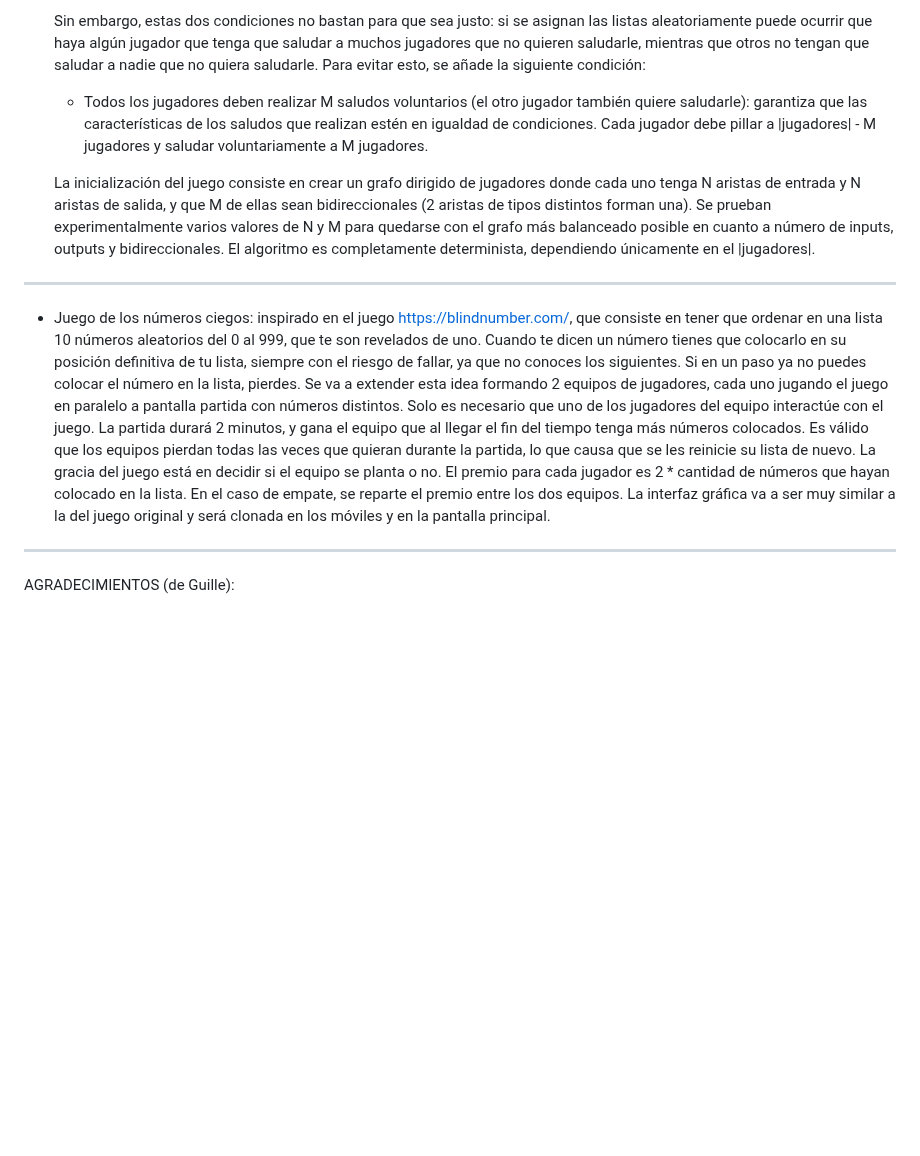
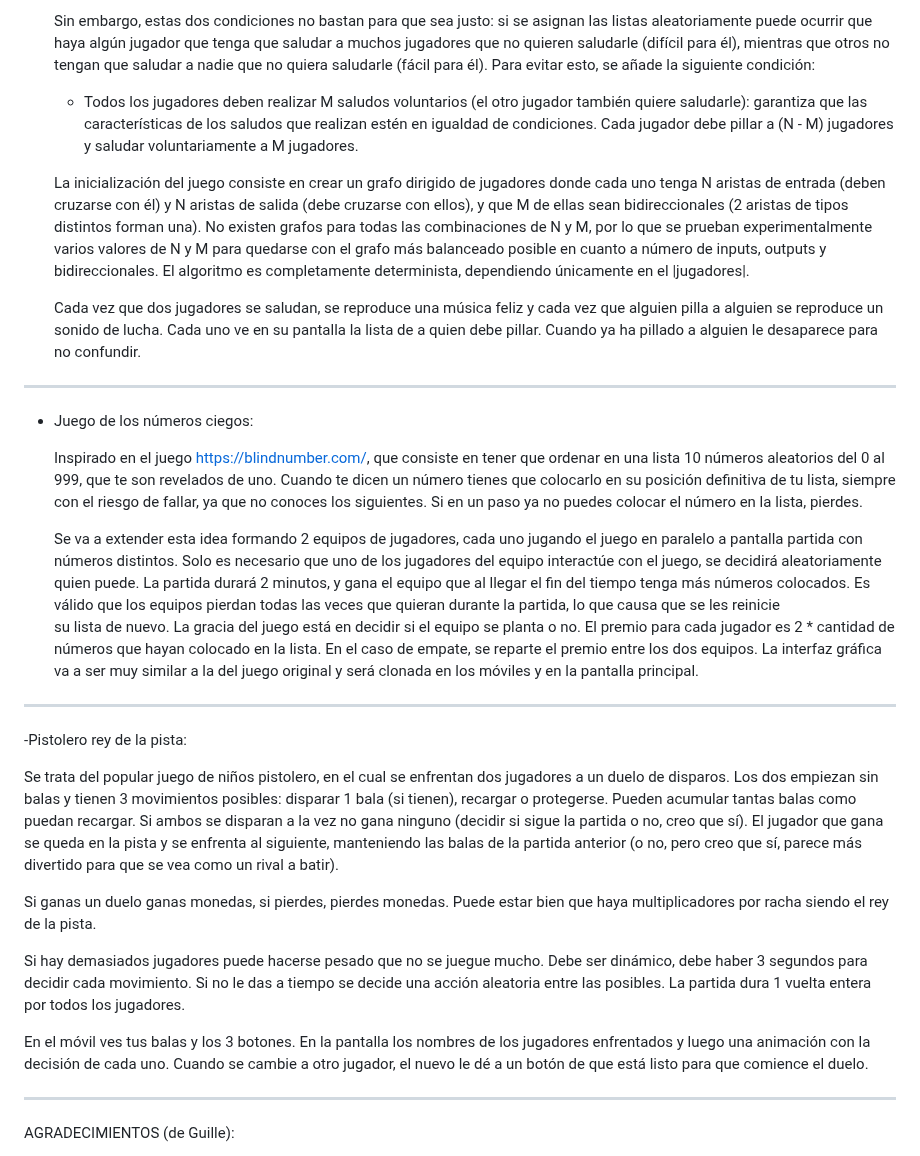
Before and after one commit to SrGuille/Servidor-de-juegos, a Markdown page: README.md, the part around one of its changes. GitHub-like rendering; blank space fills up the shorter version.

```diff
--- a/README.md
+++ b/README.md
@@ -49,14 +64,31 @@ El año que viene estarán disponibles:
   - Cada jugador aparece en la lista de otros N jugadores: garantiza que todos tengan el mismo número de tareas de ser buscados.
 
-  Sin embargo, estas dos condiciones no bastan para que sea justo: si se asignan las listas aleatoriamente puede ocurrir que haya algún jugador que tenga que saludar a muchos jugadores que no quieren saludarle, mientras que otros no tengan que saludar a nadie que no quiera saludarle. Para evitar esto, se añade la siguiente condición:
-  - Todos los jugadores deben realizar M saludos voluntarios (el otro jugador también quiere saludarle): garantiza que las características de los saludos que realizan estén en igualdad de condiciones. Cada jugador debe pillar a |jugadores| - M jugadores y saludar voluntariamente a M jugadores.
+  Sin embargo, estas dos condiciones no bastan para que sea justo: si se asignan las listas aleatoriamente puede ocurrir que haya algún jugador que tenga que saludar a muchos jugadores que no quieren saludarle (difícil para él), mientras que otros no tengan que saludar a nadie que no quiera saludarle (fácil para él). Para evitar esto, se añade la siguiente condición:
+  - Todos los jugadores deben realizar M saludos voluntarios (el otro jugador también quiere saludarle): garantiza que las características de los saludos que realizan estén en igualdad de condiciones. Cada jugador debe pillar a (N - M) jugadores y saludar voluntariamente a M jugadores.
 
-  La inicialización del juego consiste en crear un grafo dirigido de jugadores donde cada uno tenga N aristas de entrada y N aristas de salida, y que M de ellas sean bidireccionales (2 aristas de tipos distintos forman una). Se prueban experimentalmente varios valores de N y M para quedarse con el grafo más balanceado posible en cuanto a número de inputs, outputs y bidireccionales. El algoritmo es completamente determinista, dependiendo únicamente en el |jugadores|.
+  La inicialización del juego consiste en crear un grafo dirigido de jugadores donde cada uno tenga N aristas de entrada (deben cruzarse con él) y N aristas de salida (debe cruzarse con ellos), y que M de ellas sean bidireccionales (2 aristas de tipos distintos forman una). No existen grafos para todas las combinaciones de N y M, por lo que se prueban experimentalmente varios valores de N y M para quedarse con el grafo más balanceado posible en cuanto a número de inputs, outputs y bidireccionales. El algoritmo es completamente determinista, dependiendo únicamente en el |jugadores|.
+
+  Cada vez que dos jugadores se saludan, se reproduce una música feliz y cada vez que alguien pilla a alguien se reproduce un sonido de lucha. Cada uno ve en su pantalla la lista de a quien debe pillar. Cuando ya ha pillado a alguien le desaparece para no confundir.
 
 --------------------------------------------------------------------------------------------------------------------------------------------------------------------
 
-- Juego de los números ciegos: inspirado en el juego https://blindnumber.com/, que consiste en tener que ordenar en una lista 10 números aleatorios del 0 al 999, que te son revelados de uno. Cuando te dicen un número tienes que colocarlo en su posición definitiva de tu lista, siempre con el riesgo de fallar, ya que no conoces los siguientes. Si en un paso ya no puedes colocar el número en la lista, pierdes.
-Se va a extender esta idea formando 2 equipos de jugadores, cada uno jugando el juego en paralelo a pantalla partida con números distintos. Solo es necesario que uno de los jugadores del equipo interactúe con el juego. La partida durará 2 minutos, y gana el equipo que al llegar el fin del tiempo tenga más números colocados. Es válido que los equipos pierdan todas las veces que quieran durante la partida, lo que causa que se les reinicie su lista de nuevo. La gracia del juego está en decidir si el equipo se planta o no. El premio para cada jugador es 2 * cantidad de números que hayan colocado en la lista. En el caso de empate, se reparte el premio entre los dos equipos. La interfaz gráfica va a ser muy similar a la del juego original y será clonada en los móviles y en la pantalla principal.
+- Juego de los números ciegos:
+
+  Inspirado en el juego https://blindnumber.com/, que consiste en tener que ordenar en una lista 10 números aleatorios del 0 al 999, que te son revelados de uno. Cuando te dicen un número tienes que colocarlo en su posición definitiva de tu lista, siempre con el riesgo de fallar, ya que no conoces los siguientes. Si en un paso ya no puedes colocar el número en la lista, pierdes.
+
+  Se va a extender esta idea formando 2 equipos de jugadores, cada uno jugando el juego en paralelo a pantalla partida con números distintos. Solo es necesario que uno de los jugadores del equipo interactúe con el juego, se decidirá aleatoriamente quien puede. La partida durará 2 minutos, y gana el equipo que al llegar el fin del tiempo tenga más números colocados. Es válido que los equipos pierdan todas las veces que quieran durante la partida, lo que causa que se les reinicie su lista de nuevo. La gracia del juego está en decidir si el equipo se planta o no. El premio para cada jugador es 2 * cantidad de números que hayan colocado en la lista. En el caso de empate, se reparte el premio entre los dos equipos. La interfaz gráfica va a ser muy similar a la del juego original y será clonada en los móviles y en la pantalla principal.
+
+--------------------------------------------------------------------------------------------------------------------------------------------------------------------
+
+-Pistolero rey de la pista:
+
+  Se trata del popular juego de niños pistolero, en el cual se enfrentan dos jugadores a un duelo de disparos. Los dos empiezan sin balas y tienen 3 movimientos posibles: disparar 1 bala (si tienen), recargar o protegerse. Pueden acumular tantas balas como puedan recargar. Si ambos se disparan a la vez no gana ninguno (decidir si sigue la partida o no, creo que sí). El jugador que gana se queda en la pista y se enfrenta al siguiente, manteniendo las balas de la partida anterior (o no, pero creo que sí, parece más divertido para que se vea como un rival a batir).
+
+  Si ganas un duelo ganas monedas, si pierdes, pierdes monedas. Puede estar bien que haya multiplicadores por racha siendo el rey de la pista.
+
+  Si hay demasiados jugadores puede hacerse pesado que no se juegue mucho. Debe ser dinámico, debe haber 3 segundos para decidir cada movimiento. Si no le das a tiempo se decide una acción aleatoria entre las posibles. La partida dura 1 vuelta entera por todos los jugadores.
+
+  En el móvil ves tus balas y los 3 botones. En la pantalla los nombres de los jugadores enfrentados y luego una animación con la decisión de cada uno. Cuando se cambie a otro jugador, el nuevo le dé a un botón de que está listo para que comience el duelo.
 
 --------------------------------------------------------------------------------------------------------------------------------------------------------------------
 
```
Also changed, not shown: other parts of README.md (+25 -10 lines).
